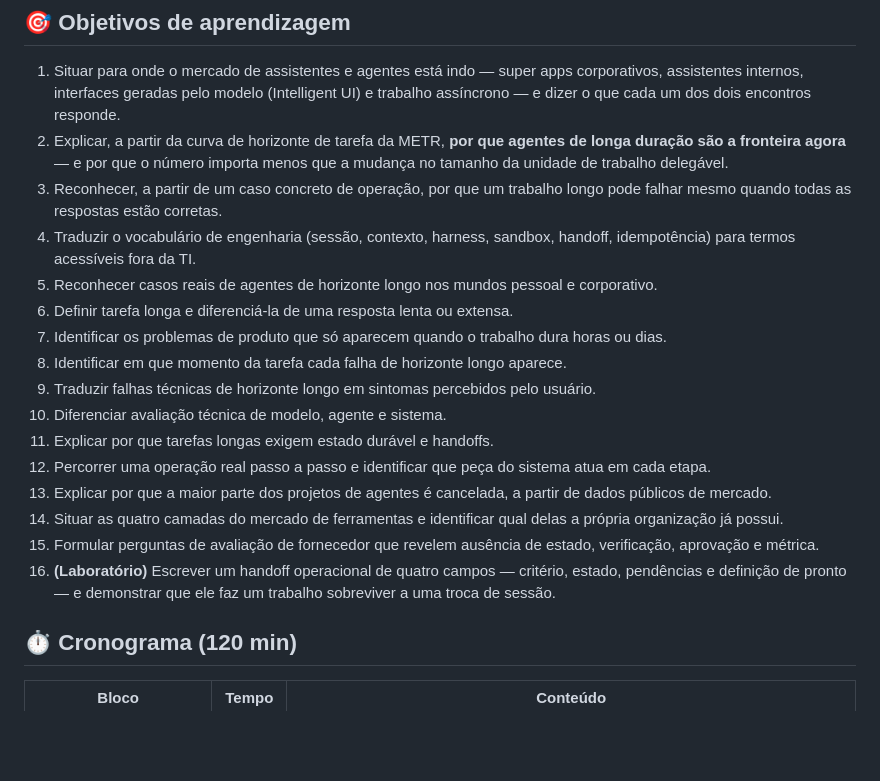
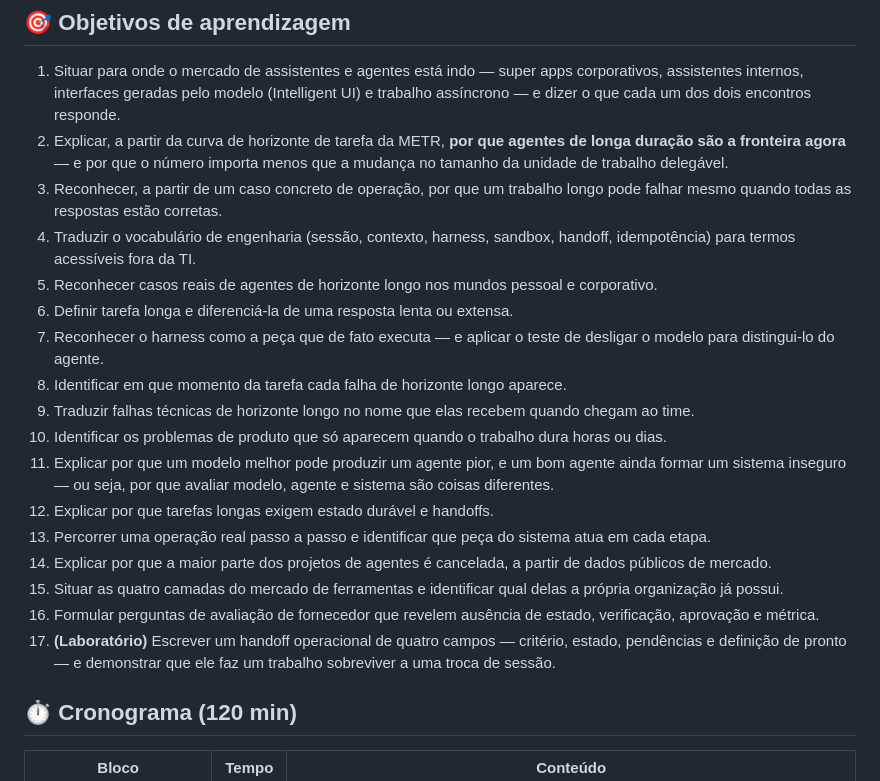
Before and after one commit to delgadoliveira/topicos-especiais-ia, a Markdown page: GUIA_PROFESSOR.md, the part around the change. GitHub-like rendering; blank space fills up the shorter version.

Commit message:
Guia: corrigir e completar os objetivos de aprendizagem do Encontro 5
A lista tinha dois itens numerados 3 e o objetivo sobre avaliacao citava modelo, agente e sistema sem o harness, que agora tem slide proprio. Acrescenta o objetivo do harness, reordena os itens para seguir a ordem do deck (falhas antes de produto) e separa o que era uma unica frase em duas habilidades distintas: reconhecer o harness e explicar por que avaliar modelo, agente e sistema sao coisas diferentes.

Co-authored-by: Copilot <223556219+Copilot@users.noreply.github.com>

Copilot-Session: 5025ff4e-9fc9-4e8e-a90d-6663baca0613

```diff
--- a/GUIA_PROFESSOR.md
+++ b/GUIA_PROFESSOR.md
@@ -532,19 +532,20 @@ Para cada um:
 1. Situar para onde o mercado de assistentes e agentes está indo — super apps corporativos, assistentes internos, interfaces geradas pelo modelo (Intelligent UI) e trabalho assíncrono — e dizer o que cada um dos dois encontros responde.
 2. Explicar, a partir da curva de horizonte de tarefa da METR, **por que agentes de longa duração são a fronteira agora** — e por que o número importa menos que a mudança no tamanho da unidade de trabalho delegável.
 3. Reconhecer, a partir de um caso concreto de operação, por que um trabalho longo pode falhar mesmo quando todas as respostas estão corretas.
-3. Traduzir o vocabulário de engenharia (sessão, contexto, harness, sandbox, handoff, idempotência) para termos acessíveis fora da TI.
-4. Reconhecer casos reais de agentes de horizonte longo nos mundos pessoal e corporativo.
-5. Definir tarefa longa e diferenciá-la de uma resposta lenta ou extensa.
-6. Identificar os problemas de produto que só aparecem quando o trabalho dura horas ou dias.
-7. Identificar em que momento da tarefa cada falha de horizonte longo aparece.
-8. Traduzir falhas técnicas de horizonte longo em sintomas percebidos pelo usuário.
-9. Diferenciar avaliação técnica de modelo, agente e sistema.
-10. Explicar por que tarefas longas exigem estado durável e handoffs.
-11. Percorrer uma operação real passo a passo e identificar que peça do sistema atua em cada etapa.
-12. Explicar por que a maior parte dos projetos de agentes é cancelada, a partir de dados públicos de mercado.
-13. Situar as quatro camadas do mercado de ferramentas e identificar qual delas a própria organização já possui.
-14. Formular perguntas de avaliação de fornecedor que revelem ausência de estado, verificação, aprovação e métrica.
-15. **(Laboratório)** Escrever um handoff operacional de quatro campos — critério, estado, pendências e definição de pronto — e demonstrar que ele faz um trabalho sobreviver a uma troca de sessão.
+4. Traduzir o vocabulário de engenharia (sessão, contexto, harness, sandbox, handoff, idempotência) para termos acessíveis fora da TI.
+5. Reconhecer casos reais de agentes de horizonte longo nos mundos pessoal e corporativo.
+6. Definir tarefa longa e diferenciá-la de uma resposta lenta ou extensa.
+7. Reconhecer o harness como a peça que de fato executa — e aplicar o teste de desligar o modelo para distingui-lo do agente.
+8. Identificar em que momento da tarefa cada falha de horizonte longo aparece.
+9. Traduzir falhas técnicas de horizonte longo no nome que elas recebem quando chegam ao time.
+10. Identificar os problemas de produto que só aparecem quando o trabalho dura horas ou dias.
+11. Explicar por que um modelo melhor pode produzir um agente pior, e um bom agente ainda formar um sistema inseguro — ou seja, por que avaliar modelo, agente e sistema são coisas diferentes.
+12. Explicar por que tarefas longas exigem estado durável e handoffs.
+13. Percorrer uma operação real passo a passo e identificar que peça do sistema atua em cada etapa.
+14. Explicar por que a maior parte dos projetos de agentes é cancelada, a partir de dados públicos de mercado.
+15. Situar as quatro camadas do mercado de ferramentas e identificar qual delas a própria organização já possui.
+16. Formular perguntas de avaliação de fornecedor que revelem ausência de estado, verificação, aprovação e métrica.
+17. **(Laboratório)** Escrever um handoff operacional de quatro campos — critério, estado, pendências e definição de pronto — e demonstrar que ele faz um trabalho sobreviver a uma troca de sessão.
 
 ## ⏱️ Cronograma (120 min)
 
```
